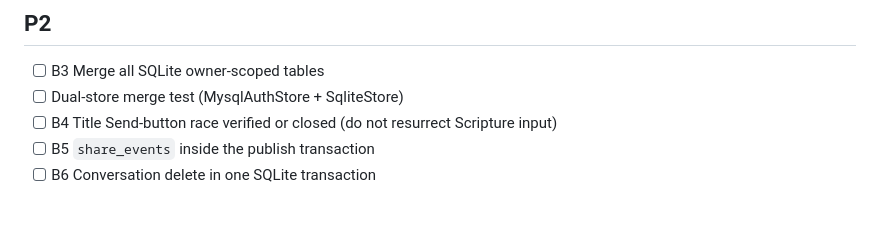
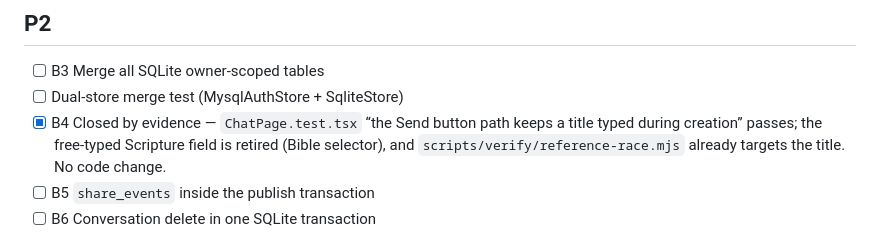
Before and after one commit to crismag/chat_app, a Markdown page: docs/audit-remediation/STATUS.md, the part around the change. Rendered like a GitHub page; blank space fills up the shorter version.

Commit message:
close B4: the title race is covered, and the Scripture field is gone
The original report was a Scripture reference typed immediately after
Send being wiped when the create round trip returned. That input no
longer exists — passage identity is a Bible selector — and the race it
described is covered for what remains: ChatPage.test.tsx types a title
while create is in flight, settles the request, and asserts the title
survived and was patched. scripts/verify/reference-race.mjs already
targets the title field and says so in its own comments.

Evidence, not a fix. No code changed.

Co-Authored-By: Claude Opus 5 <noreply@anthropic.com>

```diff
--- a/docs/audit-remediation/STATUS.md
+++ b/docs/audit-remediation/STATUS.md
@@ -39,7 +39,7 @@ A CodeReviewerAssist pass on 2026-08-22, plus three specialized lens reviews, ad
 
 - [ ] B3 Merge all SQLite owner-scoped tables
 - [ ] Dual-store merge test (MysqlAuthStore + SqliteStore)
-- [ ] B4 Title Send-button race verified or closed (do not resurrect Scripture input)
+- [x] B4 Closed by evidence — `ChatPage.test.tsx` “the Send button path keeps a title typed during creation” passes; the free-typed Scripture field is retired (Bible selector), and `scripts/verify/reference-race.mjs` already targets the title. No code change.
 - [ ] B5 `share_events` inside the publish transaction
 - [ ] B6 Conversation delete in one SQLite transaction
 
```
